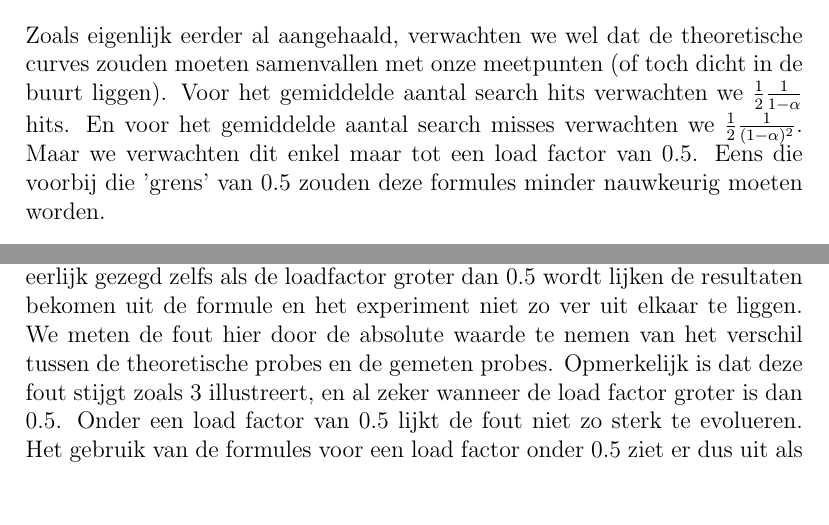
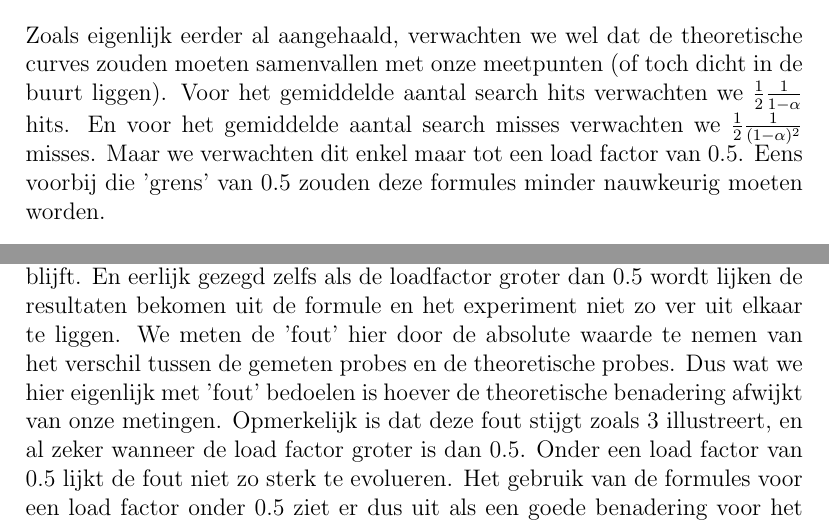
Before and after one commit to ManoahKinnaert/HASH, a LaTeX document (src/main/resources/reports/hash1/report.tex): two parts of pages 3 and 4 of 5 before the commit and two parts of pages 3 and 4 of 7 after it, joined at a grey line, cut so that both start at the same text, the shorter picture padded with empty space. Compiled offline with pdfLaTeX.

Commit message:
more text

```diff
--- a/src/main/resources/reports/hash1/report.tex
+++ b/src/main/resources/reports/hash1/report.tex
@@ -40,8 +40,8 @@ Lineair geschaalde assen zouden perfect moeten volstaan om de nauwkeurigheid van
 \section{Verwachtingen}
 Zoals eigenlijk eerder al aangehaald, verwachten we wel dat de theoretische curves zouden moeten samenvallen met onze meetpunten (of toch dicht in de buurt liggen).
 Voor het gemiddelde aantal search hits verwachten we \begin{math} \frac{1}{2}\frac{1}{1 - \alpha} \end{math} hits. En voor het gemiddelde aantal search misses
-verwachten we \begin{math} \frac{1}{2}\frac{1}{(1 - \alpha)^2} \end{math}.
-Maar we verwachten dit enkel maar tot een load factor van 0.5. Eens die voorbij die 'grens' van 0.5 zouden deze formules minder nauwkeurig moeten worden.
+verwachten we \begin{math} \frac{1}{2}\frac{1}{(1 - \alpha)^2} \end{math} misses.
+Maar we verwachten dit enkel maar tot een load factor van 0.5. Eens voorbij die 'grens' van 0.5 zouden deze formules minder nauwkeurig moeten worden.
 
 \section{Bevindingen}
 Voor het gemiddelde aantal search hits zien we dat de theoretische curve tot en met een load factor van 0.5 lijkt samen te vallen met onze bevindingen.
@@ -58,7 +58,7 @@ in het andere geval zo sterk zou groeien. Merk op dat de punten na het rehashen
 \section{Een goede benadering?}
 De formules \begin{math} \frac{1}{2}\frac{1}{1 - \alpha} \end{math} voor het gemiddelde aantal search hits en \begin{math} \frac{1}{2}\frac{1}{(1 - \alpha)^2} \end{math}
 voor het gemiddelde aantal search misses zijn zeker goede benaderingen. Toch als we de kanttekening maken dat de loadfactor kleiner of gelijk aan 0.5 blijft. En eerlijk gezegd zelfs als de loadfactor groter dan 0.5 wordt lijken de resultaten bekomen uit de formule en het experiment niet zo ver uit elkaar te liggen.
-We meten de fout hier door de absolute waarde te nemen van het verschil tussen de theoretische probes en de gemeten probes.
+We meten de 'fout' hier door de absolute waarde te nemen van het verschil tussen de gemeten probes en de theoretische probes. Dus wat we hier eigenlijk met 'fout' bedoelen is hoever de theoretische benadering afwijkt van onze metingen.
 Opmerkelijk is dat deze fout stijgt zoals \ref{fig:hash_error} illustreert, en al zeker wanneer de load factor groter is dan 0.5. Onder een load factor van 0.5 lijkt de fout niet zo sterk te evolueren.
 Het gebruik van de formules voor een load factor onder 0.5 ziet er dus uit als een goede benadering voor het gemiddelde aantal search hits en misses.
 
```
Also changed, not shown: src/main/resources/reports/hash1/report.pdf, src/main/resources/reports/hash1/report.tex (2 more changed lines).
